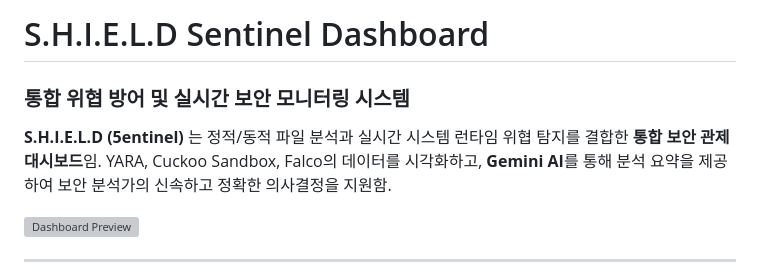
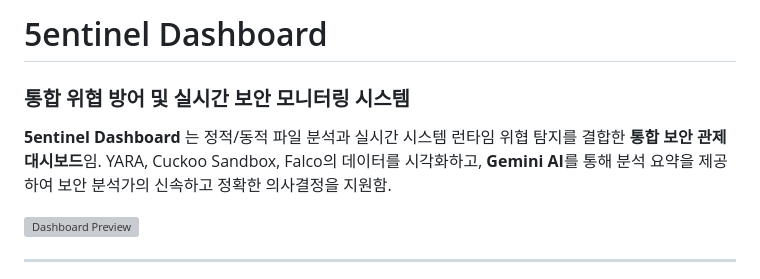
Before and after one commit to 5entinel-labs/5entinel-security-platform, a Markdown page: dashboard/README.md, the part around the change. GitHub-like rendering; grey boxes are pictures that could not be loaded.

```diff
--- a/dashboard/README.md
+++ b/dashboard/README.md
@@ -1,8 +1,8 @@
-# S.H.I.E.L.D Sentinel Dashboard
+# 5entinel Dashboard
 
 ### 통합 위협 방어 및 실시간 보안 모니터링 시스템
 
-**S.H.I.E.L.D (5entinel)** 는 정적/동적 파일 분석과 실시간 시스템 런타임 위협 탐지를 결합한 **통합 보안 관제 대시보드**임.
+**5entinel Dashboard** 는 정적/동적 파일 분석과 실시간 시스템 런타임 위협 탐지를 결합한 **통합 보안 관제 대시보드**임.
 YARA, Cuckoo Sandbox, Falco의 데이터를 시각화하고, **Gemini AI**를 통해 분석 요약을 제공하여 보안 분석가의 신속하고 정확한 의사결정을 지원함.
 
 ![Dashboard Preview](./dashboard_preview.png)
```
